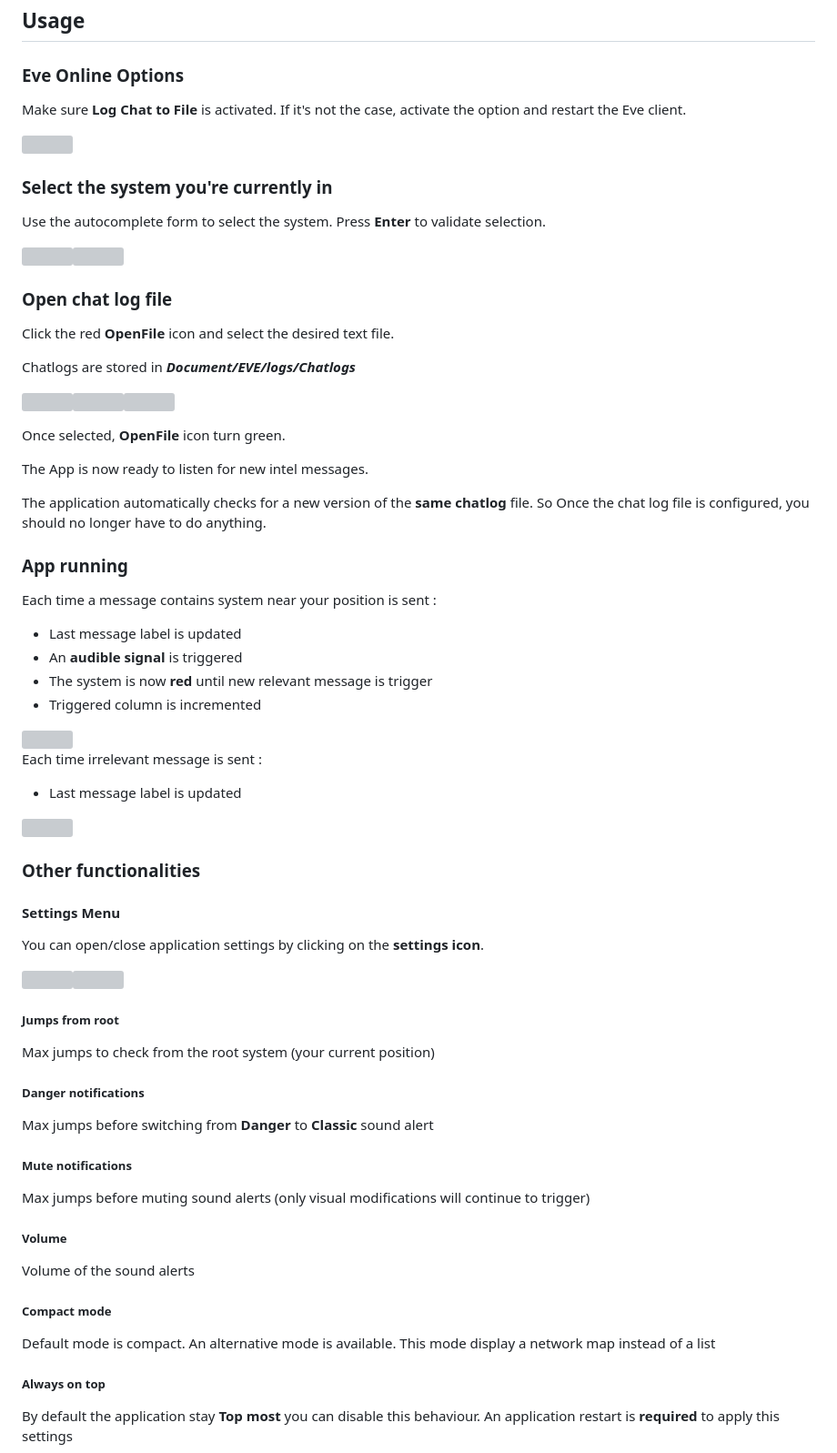
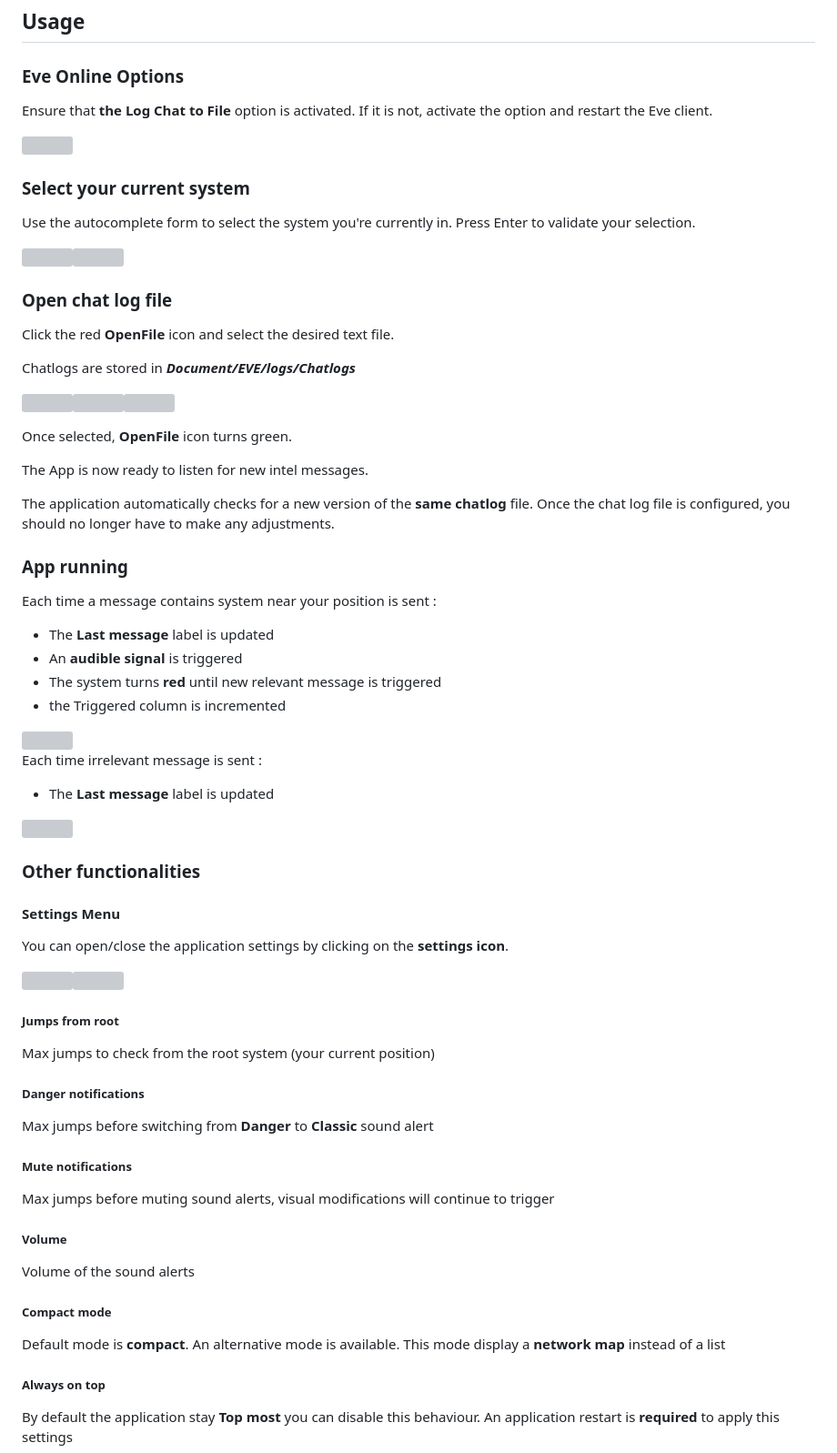
Before and after one commit to SebastienDuruz/Eve-Intel-Checker, a Markdown page: README.md, the part around one of its changes. Shown at 91% size. Drawn GitHub-style; grey boxes are pictures that could not be loaded.

```diff
--- a/README.md
+++ b/README.md
@@ -53,14 +52,13 @@ cd bin/Desktop/TARGETED_ARCHITECTURE
 
 ### Eve Online Options
 
-Make sure **Log Chat to File** is activated. If it's not the case, activate the option and restart the Eve client.
+Ensure that **the Log Chat to File** option is activated. If it is not, activate the option and restart the Eve client.
 
 <img align="center" height="250" src=".\Screenshots\ChatLogOption.png">
 
-### Select the system you're currently in
+### Select your current system
 
-
-Use the autocomplete form to select the system. Press **Enter** to validate selection.
+Use the autocomplete form to select the system you're currently in. Press Enter to validate your selection.
 
 <img align="center" height="300" src=".\Screenshots\SelectSystem.png"><img align="left" height="300" src=".\Screenshots\SelectedSystem.png">
 
@@ -72,33 +70,33 @@ Chatlogs are stored in ***Document/EVE/logs/Chatlogs***
 
 <img align="left" height="300" src=".\Screenshots\OpenLogFile.png"><img align="left" height="120" src=".\Screenshots\SelectLogFile.png"><img align="center" height="300" src=".\Screenshots\SelectedLogFile.png">
 
-Once selected, **OpenFile** icon turn green.
+Once selected, **OpenFile** icon turns green.
 
 The App is now ready to listen for new intel messages.
 
-The application automatically checks for a new version of the **same chatlog** file. So Once the chat log file is configured, you should no longer have to do anything.
+The application automatically checks for a new version of the **same chatlog** file. Once the chat log file is configured, you should no longer have to make any adjustments.
 
 ### App running
 
 Each time a message contains system near your position is sent :
 
-- Last message label is updated
+- The **Last message** label is updated
 - An **audible signal** is triggered
-- The system is now **red** until new relevant message is trigger
-- Triggered column is incremented
+- The system turns **red** until new relevant message is triggered
+- the Triggered column is incremented
 
 <img align="center" height="300" src=".\Screenshots\Detected.png">
 
 Each time irrelevant message is sent :
 
-- Last message label is updated
+- The **Last message** label is updated
 
 <img align="center" height="300" src=".\Screenshots\Undetected.png">
 
 ### Other functionalities
 
 #### Settings Menu
-You can open/close application settings by clicking on the **settings icon**.
+You can open/close the application settings by clicking on the **settings icon**.
 
 <img align="left" height="300" src=".\Screenshots\OpenSettings.png"><img align="center" height="375" src=".\Screenshots\OpenedSettings.png">
 ##### Jumps from root
@@ -106,11 +104,11 @@ Max jumps to check from the root system (your current position)
 ##### Danger notifications
 Max jumps before switching from **Danger** to **Classic** sound alert
 ##### Mute notifications
-Max jumps before muting sound alerts (only visual modifications will continue to trigger)
+Max jumps before muting sound alerts, visual modifications will continue to trigger
 ##### Volume
 Volume of the sound alerts
 ##### Compact mode
-Default mode is compact. An alternative mode is available. This mode display a network map instead of a list
+Default mode is **compact**. An alternative mode is available. This mode display a **network map** instead of a list
 ##### Always on top
 By default the application stay **Top most** you can disable this behaviour. An application restart is **required** to apply this settings
 ##### Keyboard Shortcuts
```
Also changed, not shown: other parts of README.md (+16 -17 lines).
